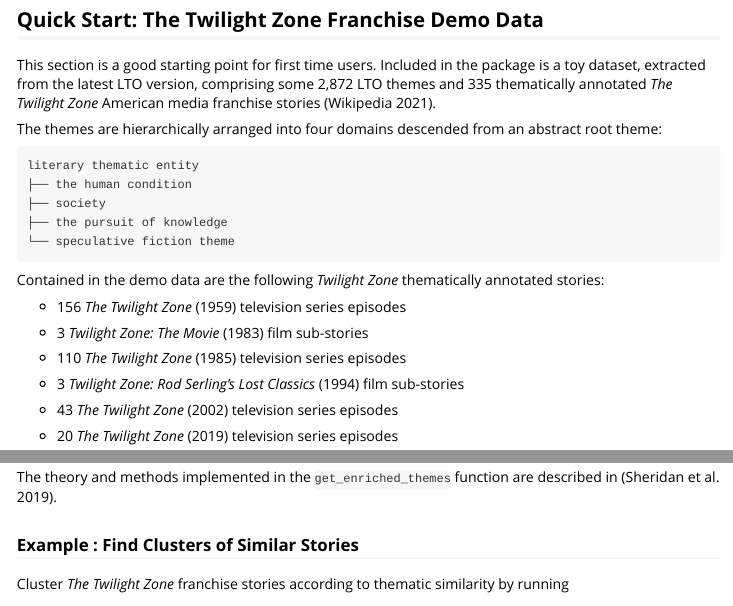
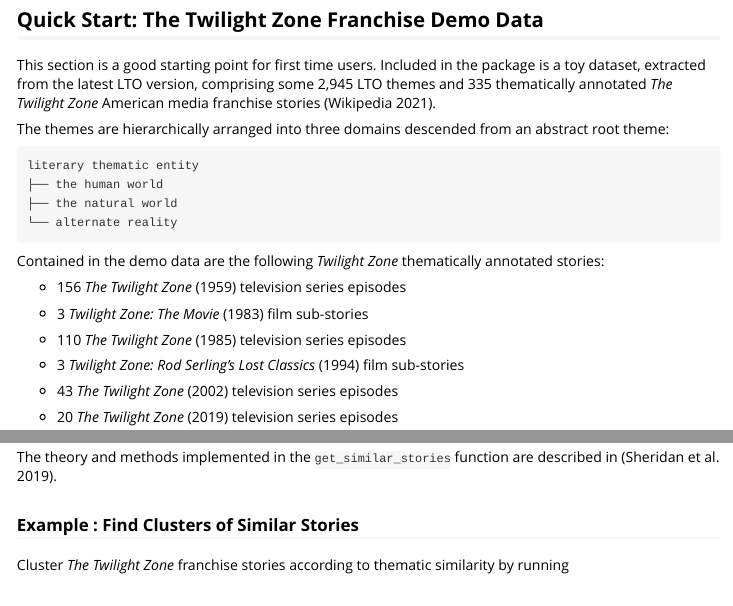
Before and after one commit to theme-ontology/stoRy, an R Markdown document (vignettes/stoRy.Rmd): the page in a window 1100 px wide, from 1290 px down, and a second part further down, joined at a grey line. Rendered offline with R 4.5, knitr and Pandoc, with nearby package versions; some code elsewhere in the file could not run offline; long lines of code are wrapped; common packages that the code uses without loading them are loaded.

Commit message:
updated out of date text

````diff
--- a/vignettes/stoRy.Rmd
+++ b/vignettes/stoRy.Rmd
@@ -2,8 +2,8 @@
 title: "An Introduction to stoRy"
 author:
   - Paul Sheridan
+  - Mikael Onsjö
   - Oshan Modi
-  - Mikael Onsjö
 date: "`r format(Sys.time(), '%B %d, %Y')`"
 bibliography: assets/stoRy_refs.bib
 output: rmarkdown::html_vignette
@@ -102,17 +102,16 @@
 
 This section is a good starting point for first time users. Included in the
 package is a toy dataset, extracted from the latest LTO version, comprising
-some 2,872 LTO themes and 335 thematically annotated *The Twilight Zone*
+some 2,945 LTO themes and 335 thematically annotated *The Twilight Zone*
 American media franchise stories [@Wikipedia2021].
 
-The themes are hierarchically arranged into four domains descended from an
+The themes are hierarchically arranged into three domains descended from an
 abstract root theme:
 ```
 literary thematic entity
-├── the human condition
-├── society
-├── the pursuit of knowledge
-└── speculative fiction theme
+├── the human world
+├── the natural world
+└── alternate reality
 ```
 
 Contained in the demo data are the following *Twilight Zone* thematically
@@ -354,7 +353,7 @@
 result_tbl
 ```
 
-The theory and methods implemented in the `get_enriched_themes` function
+The theory and methods implemented in the `get_similar_stories` function
 are described in [@Sheridan2019a].
 
 
````
